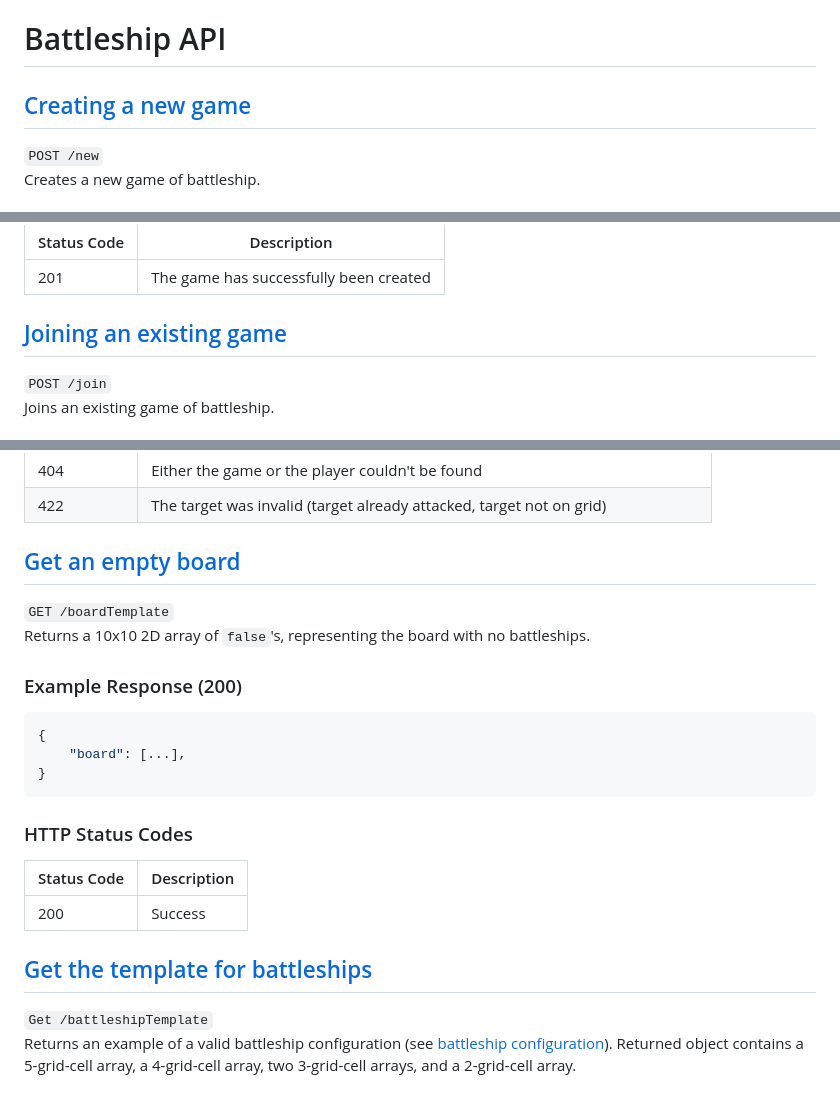
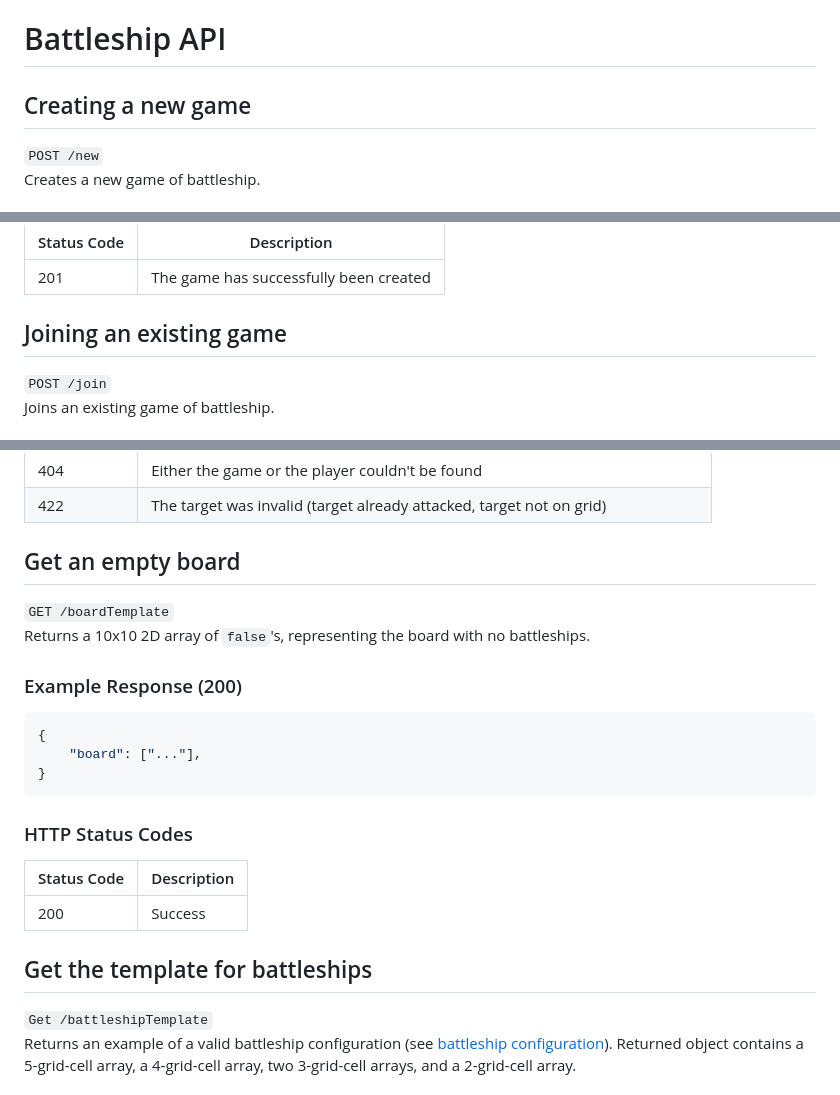
Before and after one commit to maffiemaffie/battleship-api, a Markdown page: docs/api-docs.md, 3 parts joined by grey strips. Drawn GitHub-style.

````diff
--- a/docs/api-docs.md
+++ b/docs/api-docs.md
@@ -1,6 +1,6 @@
 # Battleship API
 
-## [Creating a new game](#creating-a-new-game)
+## Creating a new game
 `POST /new`
 Creates a new game of battleship.
 
@@ -18,7 +18,7 @@ Creates a new game of battleship.
 |201|The game has successfully been created|
 
 
-## [Joining an existing game](#joining-an-existing-game)
+## Joining an existing game
 `POST /join`
 Joins an existing game of battleship.
 
@@ -100,14 +100,14 @@ The target column
 |404|Either the game or the player couldn't be found|
 |422|The target was invalid (target already attacked, target not on grid)|
 
-## [Get an empty board](#get-an-empty-board)
+## Get an empty board
 `GET /boardTemplate`
 Returns a 10x10 2D array of `false`'s, representing the board with no battleships.
 
 ### Example Response (200)
 ```json
 {
-    "board": [...],
+    "board": ["..."],
 }
 ```
 
@@ -116,7 +116,7 @@ Returns a 10x10 2D array of `false`'s, representing the board with no battleship
 |-|-|
 |200|Success|
 
-## [Get the template for battleships](#get-the-template-for-battleships)
+## Get the template for battleships
 `Get /battleshipTemplate`
 Returns an example of a valid battleship configuration (see [battleship configuration](#setting-battleships-and-starting-the-game)). Returned object contains a 5-grid-cell array, a 4-grid-cell array, two 3-grid-cell arrays, and a 2-grid-cell array.
 
````
Also changed, not shown: other parts of docs/api-docs.md (+6 -6 lines).
